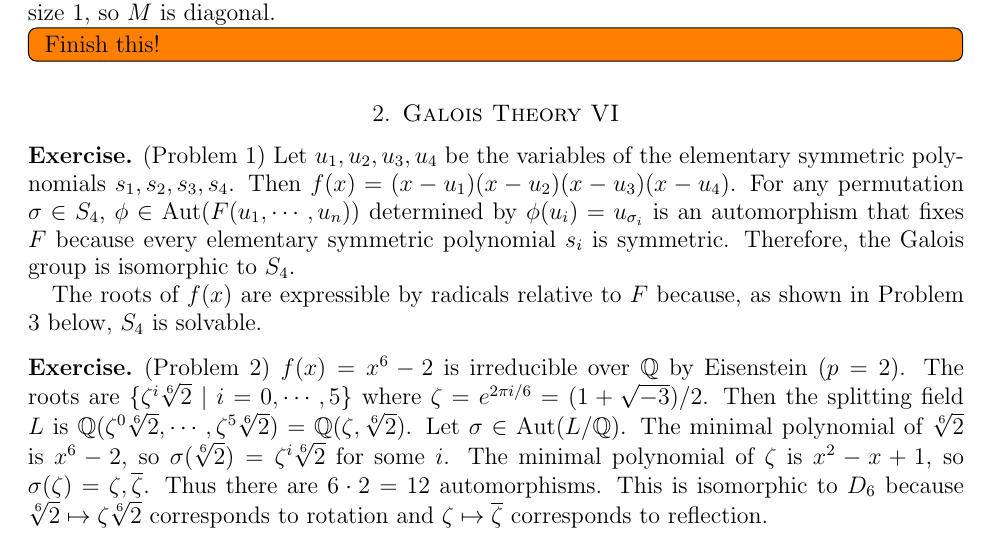
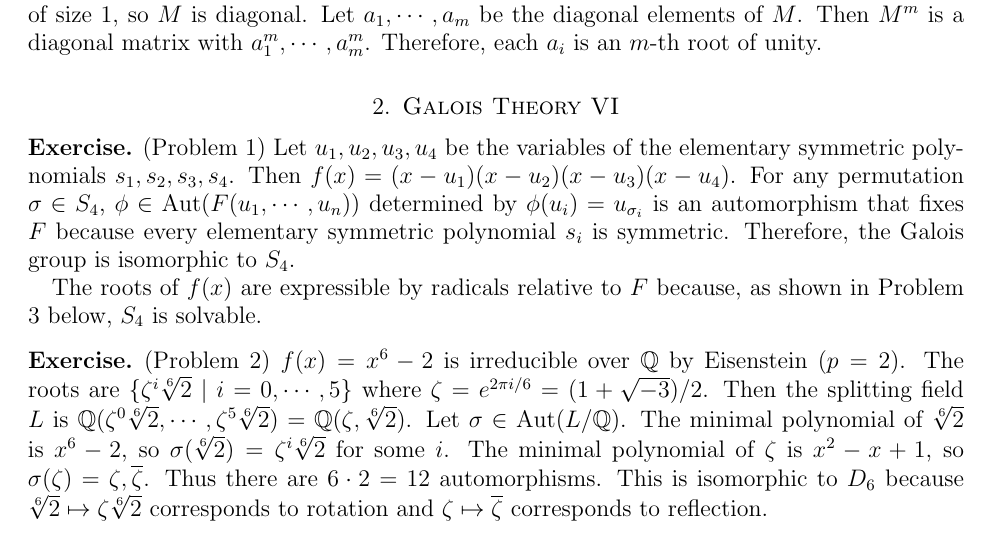
Before and after one commit to hidenori-shinohara/courses, a LaTeX paper (math601/12-6/math601-due-12-6.tex): part of page 1 of 4, cut at the place of the change. Compiled offline with pdfLaTeX.

Commit message:
Finish the jordan canonical form problem

```diff
--- a/math601/12-6/math601-due-12-6.tex
+++ b/math601/12-6/math601-due-12-6.tex
@@ -73,9 +73,9 @@
   Then $\lambda = 0$.
   However, if $\lambda = 0$, then $\lambda^m \ne 1$.
   This is a contradiction, so all the blocks must be of size 1, so $M$ is diagonal.
-  \todo[inline,caption={}]{
-    Finish this!
-  }
+  Let $a_1, \cdots, a_m$ be the diagonal elements of $M$.
+  Then $M^m$ is a diagonal matrix with $a_1^m, \cdots, a_m^m$.
+  Therefore, each $a_i$ is an $m$-th root of unity.
 \end{exer}
 
 \section{Galois Theory VI}
```
Also changed, not shown: math601/12-6/math601-due-12-6.pdf.
